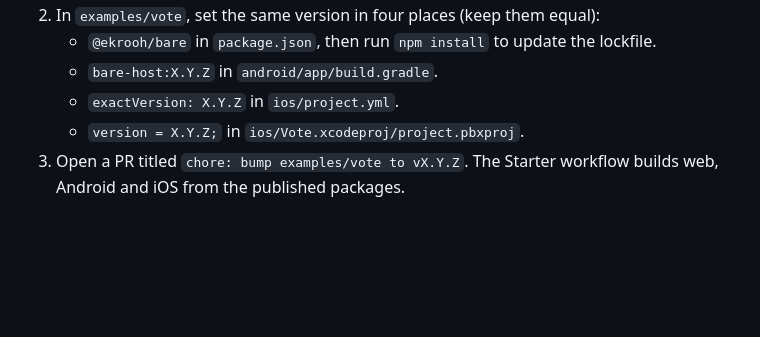
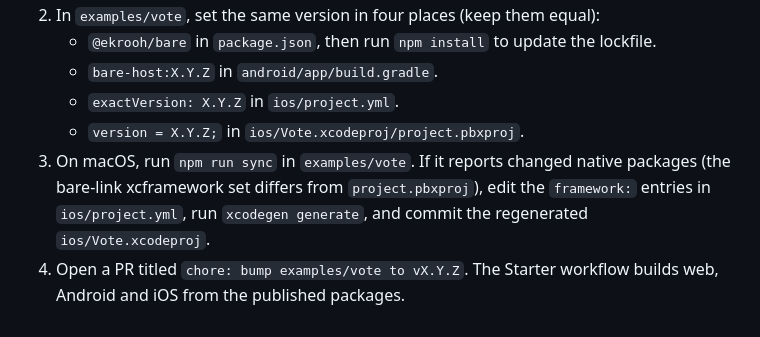
Before and after one commit to AndersCan/ekrooh, a Markdown page: RELEASING.md, the part around the change. GitHub-like rendering; blank space fills up the shorter version.

Commit message:
docs: cover iOS addon list changes in starter bump

```diff
--- a/RELEASING.md
+++ b/RELEASING.md
@@ -109,5 +109,9 @@ entry points at compiled `dist/` output.
    - `bare-host:X.Y.Z` in `android/app/build.gradle`.
    - `exactVersion: X.Y.Z` in `ios/project.yml`.
    - `version = X.Y.Z;` in `ios/Vote.xcodeproj/project.pbxproj`.
-3. Open a PR titled `chore: bump examples/vote to vX.Y.Z`. The Starter workflow builds
+3. On macOS, run `npm run sync` in `examples/vote`. If it reports changed native
+   packages (the bare-link xcframework set differs from `project.pbxproj`), edit the
+   `framework:` entries in `ios/project.yml`, run `xcodegen generate`, and commit the
+   regenerated `ios/Vote.xcodeproj`.
+4. Open a PR titled `chore: bump examples/vote to vX.Y.Z`. The Starter workflow builds
    web, Android and iOS from the published packages.
```
